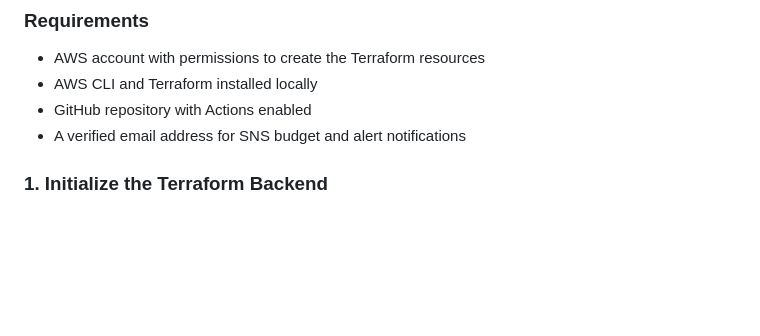
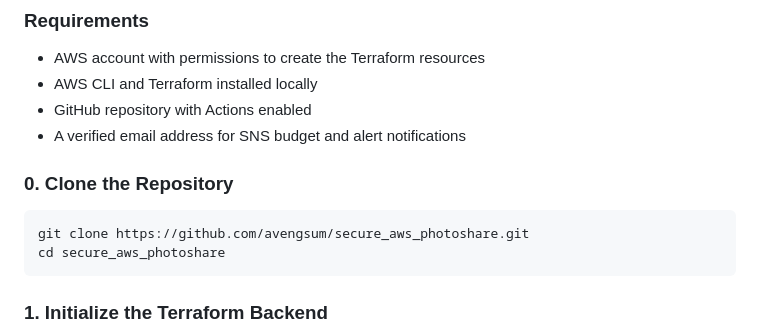
Before and after one commit to avengsum/secure-aws-photoshare, a Markdown page: README.md, the part around the change. GitHub-like rendering; blank space fills up the shorter version.

````diff
--- a/README.md
+++ b/README.md
@@ -93,6 +93,13 @@ A security-hardened photo sharing application deployed on AWS, demonstrating def
 - AWS CLI and Terraform installed locally
 - GitHub repository with Actions enabled
 - A verified email address for SNS budget and alert notifications
+
+### 0. Clone the Repository
+
+```powershell
+git clone https://github.com/avengsum/secure_aws_photoshare.git
+cd secure_aws_photoshare
+```
 
 ### 1. Initialize the Terraform Backend
 
````
